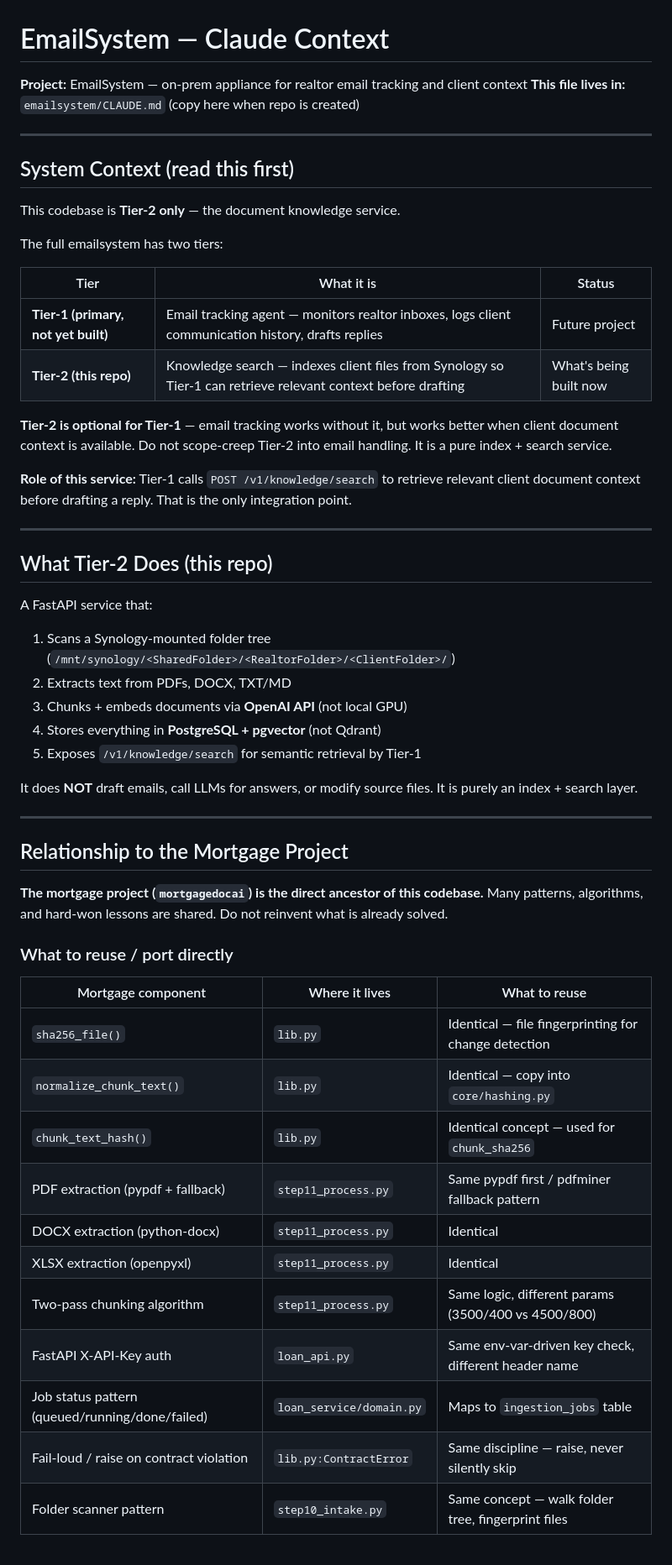
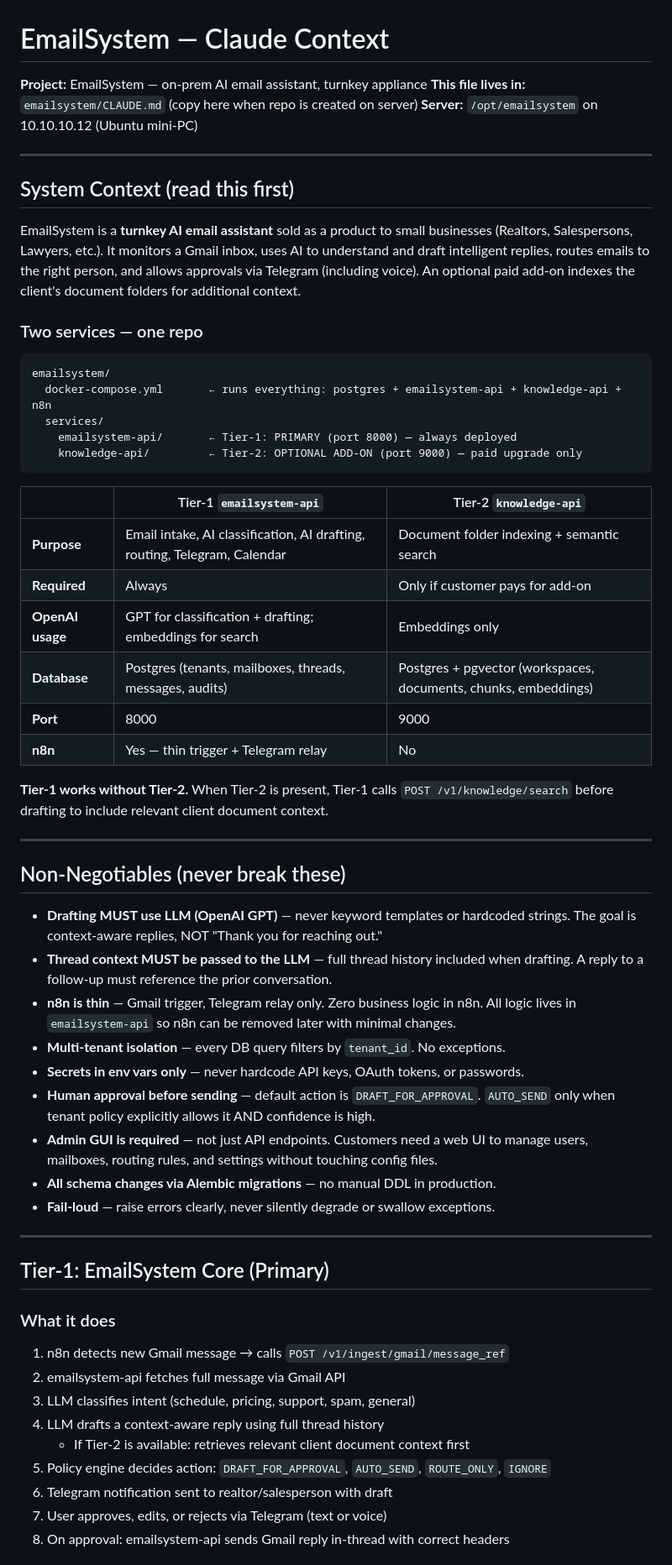
Before and after one commit to billdwalters/mortgagedocai, a Markdown page: docs/emailsystem-CLAUDE.md, the part around one of its changes. Shown at 84% size. GitHub-like rendering.

````diff
--- a/docs/emailsystem-CLAUDE.md
+++ b/docs/emailsystem-CLAUDE.md
@@ -1,60 +1,73 @@
 # EmailSystem — Claude Context
 
-**Project:** EmailSystem — on-prem appliance for realtor email tracking and client context
-**This file lives in:** `emailsystem/CLAUDE.md` (copy here when repo is created)
+**Project:** EmailSystem — on-prem AI email assistant, turnkey appliance
+**This file lives in:** `emailsystem/CLAUDE.md` (copy here when repo is created on server)
+**Server:** `/opt/emailsystem` on 10.10.10.12 (Ubuntu mini-PC)
 
 ---
 
 ## System Context (read this first)
 
-This codebase is **Tier-2 only** — the document knowledge service.
+EmailSystem is a **turnkey AI email assistant** sold as a product to small businesses
+(Realtors, Salespersons, Lawyers, etc.). It monitors a Gmail inbox, uses AI to understand
+and draft intelligent replies, routes emails to the right person, and allows approvals
+via Telegram (including voice). An optional paid add-on indexes the client's document
+folders for additional context.
 
-The full emailsystem has two tiers:
+### Two services — one repo
 
-| Tier | What it is | Status |
-|------|-----------|--------|
-| **Tier-1 (primary, not yet built)** | Email tracking agent — monitors realtor inboxes, logs client communication history, drafts replies | Future project |
-| **Tier-2 (this repo)** | Knowledge search — indexes client files from Synology so Tier-1 can retrieve relevant context before drafting | What's being built now |
+```
+emailsystem/
+  docker-compose.yml       ← runs everything: postgres + emailsystem-api + knowledge-api + n8n
+  services/
+    emailsystem-api/       ← Tier-1: PRIMARY (port 8000) — always deployed
+    knowledge-api/         ← Tier-2: OPTIONAL ADD-ON (port 9000) — paid upgrade only
+```
 
-**Tier-2 is optional for Tier-1** — email tracking works without it, but works better
-when client document context is available. Do not scope-creep Tier-2 into email
-handling. It is a pure index + search service.
+| | Tier-1 `emailsystem-api` | Tier-2 `knowledge-api` |
+|---|---|---|
+| **Purpose** | Email intake, AI classification, AI drafting, routing, Telegram, Calendar | Document folder indexing + semantic search |
+| **Required** | Always | Only if customer pays for add-on |
+| **OpenAI usage** | GPT for classification + drafting; embeddings for search | Embeddings only |
+| **Database** | Postgres (tenants, mailboxes, threads, messages, audits) | Postgres + pgvector (workspaces, documents, chunks, embeddings) |
+| **Port** | 8000 | 9000 |
+| **n8n** | Yes — thin trigger + Telegram relay | No |
 
-**Role of this service:** Tier-1 calls `POST /v1/knowledge/search` to retrieve relevant
-client document context before drafting a reply. That is the only integration point.
+**Tier-1 works without Tier-2.** When Tier-2 is present, Tier-1 calls
+`POST /v1/knowledge/search` before drafting to include relevant client document context.
 
 ---
 
-## What Tier-2 Does (this repo)
+## Non-Negotiables (never break these)
 
-A FastAPI service that:
-1. Scans a Synology-mounted folder tree (`/mnt/synology/<SharedFolder>/<RealtorFolder>/<ClientFolder>/`)
-2. Extracts text from PDFs, DOCX, TXT/MD
-3. Chunks + embeds documents via **OpenAI API** (not local GPU)
-4. Stores everything in **PostgreSQL + pgvector** (not Qdrant)
-5. Exposes `/v1/knowledge/search` for semantic retrieval by Tier-1
-
-It does **NOT** draft emails, call LLMs for answers, or modify source files. It is purely an index + search layer.
+- **Drafting MUST use LLM (OpenAI GPT)** — never keyword templates or hardcoded strings.
+  The goal is context-aware replies, NOT "Thank you for reaching out."
+- **Thread context MUST be passed to the LLM** — full thread history included when drafting.
+  A reply to a follow-up must reference the prior conversation.
+- **n8n is thin** — Gmail trigger, Telegram relay only. Zero business logic in n8n.
+  All logic lives in `emailsystem-api` so n8n can be removed later with minimal changes.
+- **Multi-tenant isolation** — every DB query filters by `tenant_id`. No exceptions.
+- **Secrets in env vars only** — never hardcode API keys, OAuth tokens, or passwords.
+- **Human approval before sending** — default action is `DRAFT_FOR_APPROVAL`.
+  `AUTO_SEND` only when tenant policy explicitly allows it AND confidence is high.
+- **Admin GUI is required** — not just API endpoints. Customers need a web UI to manage
+  users, mailboxes, routing rules, and settings without touching config files.
+- **All schema changes via Alembic migrations** — no manual DDL in production.
+- **Fail-loud** — raise errors clearly, never silently degrade or swallow exceptions.
 
 ---
 
-## Relationship to the Mortgage Project
+## Tier-1: EmailSystem Core (Primary)
 
-**The mortgage project (`mortgagedocai`) is the direct ancestor of this codebase.** Many patterns, algorithms, and hard-won lessons are shared. Do not reinvent what is already solved.
+### What it does
 
-### What to reuse / port directly
+1. n8n detects new Gmail message → calls `POST /v1/ingest/gmail/message_ref`
+2. emailsystem-api fetches full message via Gmail API
+3. LLM classifies intent (schedule, pricing, support, spam, general)
+4. LLM drafts a context-aware reply using full thread history
+   - If Tier-2 is available: retrieves relevant client document context first
+5. Policy engine decides action: `DRAFT_FOR_APPROVAL`, `AUTO_SEND`, `ROUTE_ONLY`, `IGNORE`
+6. Telegram notification sent to realtor/salesperson with draft
+7. User approves, edits, or rejects via Telegram (text or voice)
+8. On approval: emailsystem-api sends Gmail reply in-thread with correct headers
 
-| Mortgage component | Where it lives | What to reuse |
-|--------------------|---------------|---------------|
-| `sha256_file()` | `lib.py` | Identical — file fingerprinting for change detection |
-| `normalize_chunk_text()` | `lib.py` | Identical — copy into `core/hashing.py` |
-| `chunk_text_hash()` | `lib.py` | Identical concept — used for `chunk_sha256` |
-| PDF extraction (pypdf + fallback) | `step11_process.py` | Same pypdf first / pdfminer fallback pattern |
-| DOCX extraction (python-docx) | `step11_process.py` | Identical |
-| XLSX extraction (openpyxl) | `step11_process.py` | Identical |
-| Two-pass chunking algorithm | `step11_process.py` | Same logic, different params (3500/400 vs 4500/800) |
-| FastAPI X-API-Key auth | `loan_api.py` | Same env-var-driven key check, different header name |
-| Job status pattern (queued/running/done/failed) | `loan_service/domain.py` | Maps to `ingestion_jobs` table |
-| Fail-loud / raise on contract violation | `lib.py:ContractError` | Same discipline — raise, never silently skip |
-| Folder scanner pattern | `step10_intake.py` | Same concept — walk folder tree, fingerprint files |
-
````
Also changed, not shown: other parts of docs/emailsystem-CLAUDE.md (+262 -178 lines).
